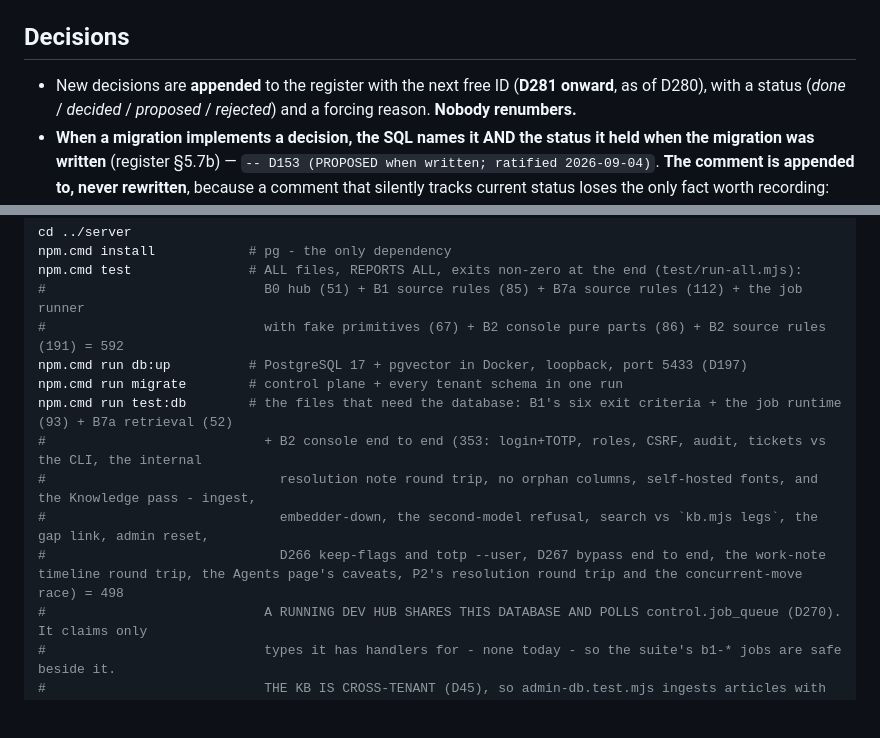
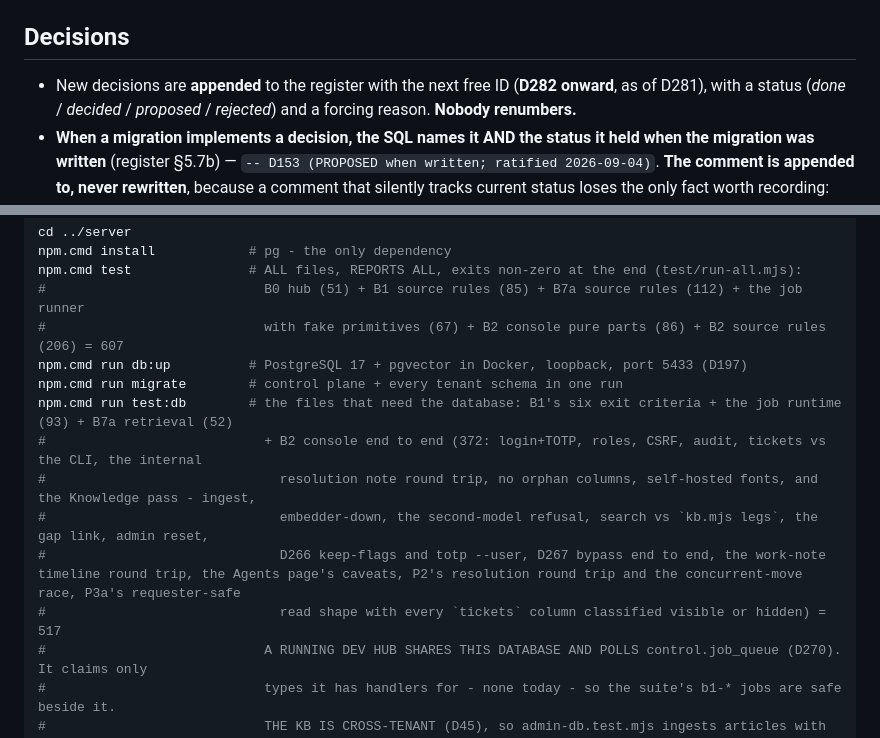
Before and after one commit to charlesjordan-svg/maticdesk_bot, a Markdown page: CLAUDE.md, 2 parts joined by grey strips. GitHub-like rendering; blank space fills up the shorter version.

Commit message:
docs: CLAUDE.md assertion counts and next free ID after P3a (607 / 517; D282 onward)
Co-Authored-By: Claude Fable 5.1 <noreply@anthropic.com>

```diff
--- a/CLAUDE.md
+++ b/CLAUDE.md
@@ -30,7 +30,7 @@ and earlier use that path; do not "fix" them, they are records.
 
 ## Decisions
 
-- New decisions are **appended** to the register with the next free ID (**D281 onward**, as of D280), with a status
+- New decisions are **appended** to the register with the next free ID (**D282 onward**, as of D281), with a status
   (*done* / *decided* / *proposed* / *rejected*) and a forcing reason. **Nobody renumbers.**
 - **When a migration implements a decision, the SQL names it AND the status it held when the
   migration was written** (register §5.7b) — `-- D153 (PROPOSED when written; ratified 2026-09-04)`.
@@ -196,14 +196,15 @@ cd ../server
 npm.cmd install            # pg - the only dependency
 npm.cmd test               # ALL files, REPORTS ALL, exits non-zero at the end (test/run-all.mjs):
 #                            B0 hub (51) + B1 source rules (85) + B7a source rules (112) + the job runner
-#                            with fake primitives (67) + B2 console pure parts (86) + B2 source rules (191) = 592
+#                            with fake primitives (67) + B2 console pure parts (86) + B2 source rules (206) = 607
 npm.cmd run db:up          # PostgreSQL 17 + pgvector in Docker, loopback, port 5433 (D197)
 npm.cmd run migrate        # control plane + every tenant schema in one run
 npm.cmd run test:db        # the files that need the database: B1's six exit criteria + the job runtime (93) + B7a retrieval (52)
-#                            + B2 console end to end (353: login+TOTP, roles, CSRF, audit, tickets vs the CLI, the internal
+#                            + B2 console end to end (372: login+TOTP, roles, CSRF, audit, tickets vs the CLI, the internal
 #                              resolution note round trip, no orphan columns, self-hosted fonts, and the Knowledge pass - ingest,
 #                              embedder-down, the second-model refusal, search vs `kb.mjs legs`, the gap link, admin reset,
-#                              D266 keep-flags and totp --user, D267 bypass end to end, the work-note timeline round trip, the Agents page's caveats, P2's resolution round trip and the concurrent-move race) = 498
+#                              D266 keep-flags and totp --user, D267 bypass end to end, the work-note timeline round trip, the Agents page's caveats, P2's resolution round trip and the concurrent-move race, P3a's requester-safe
+#                              read shape with every `tickets` column classified visible or hidden) = 517
 #                            A RUNNING DEV HUB SHARES THIS DATABASE AND POLLS control.job_queue (D270). It claims only
 #                            types it has handlers for - none today - so the suite's b1-* jobs are safe beside it.
 #                            THE KB IS CROSS-TENANT (D45), so admin-db.test.mjs ingests articles with
```
